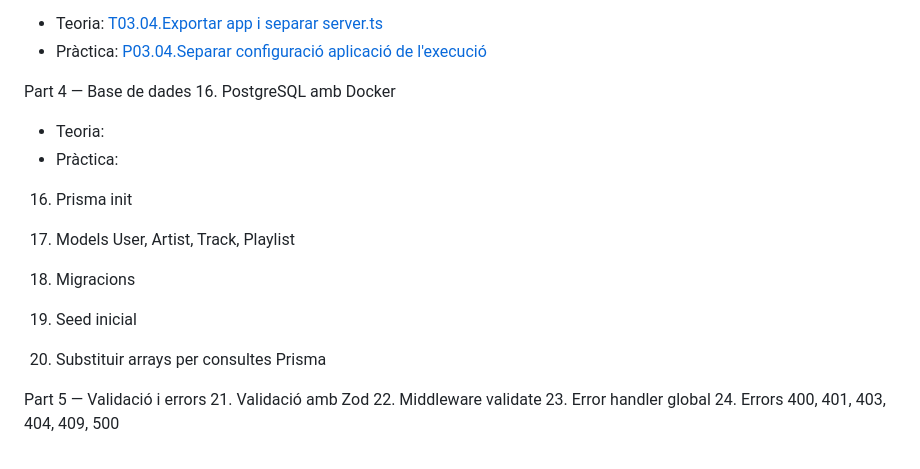
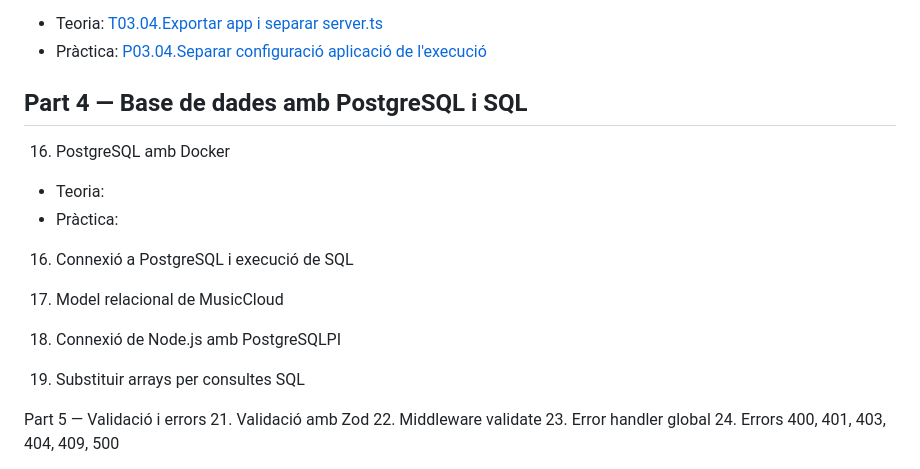
Before and after one commit to projecteinf/NodeAPI, a Markdown page: 0.Index.md, the part around the change. GitHub-like rendering.

Commit message:
Modificació estructura index. Eliminació accés a base de dades amb prisma per utilització SQL

```diff
--- a/0.Index.md
+++ b/0.Index.md
@@ -66,20 +66,20 @@
    - Teoria: [T03.04.Exportar app i separar server.ts](Teoria/Part%203%20-%20TypeScript%20professional/T03.04.Exportar%20app%20i%20separar%20server.ts.md)
    - Pràctica: [P03.04.Separar configuració aplicació de l'execució](Pràctiques/Part%203%20-%20TypeScript%20professional/P03.04.Separar%20configuració%20aplicació%20de%20l'execució.md)
 
-Part 4 — Base de dades
-  16. PostgreSQL amb Docker
+## Part 4 — Base de dades amb PostgreSQL i SQL
+
+16. PostgreSQL amb Docker
    - Teoria:
    - Pràctica:
 
-  16. Prisma init
+16. Connexió a PostgreSQL i execució de SQL
 
-  17. Models User, Artist, Track, Playlist
+17. Model relacional de MusicCloud
 
-  18. Migracions
+18. Connexió de Node.js amb PostgreSQLPI
 
-  19. Seed inicial
+19. Substituir arrays per consultes SQL
 
-  20. Substituir arrays per consultes Prisma
 
 Part 5 — Validació i errors
   21. Validació amb Zod
```
